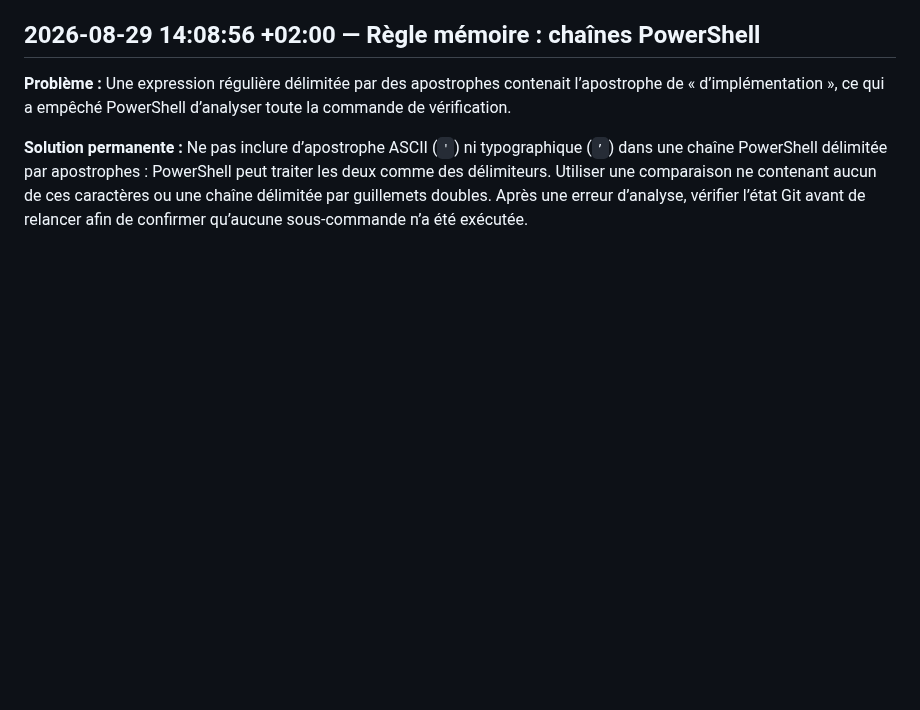
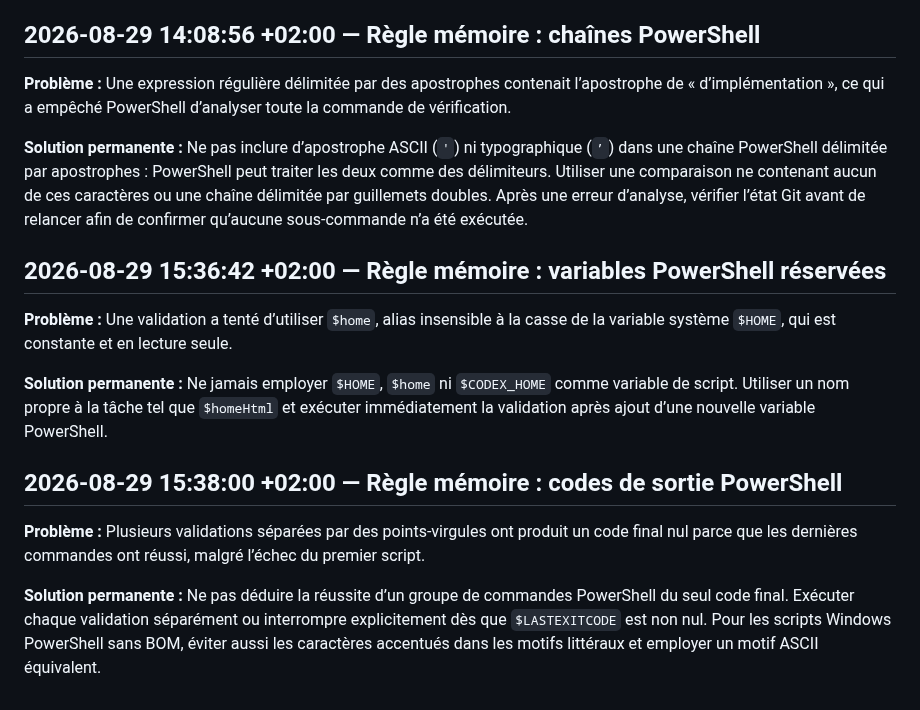
Before and after one commit to Goran-VRBANCIC/alaindusaule.com, a Markdown page: log.md, the part around the change. GitHub-like rendering; blank space fills up the shorter version.

Commit message:
docs: record dashboard verification rules

```diff
--- a/log.md
+++ b/log.md
@@ -53,3 +53,15 @@
 **Problème :** Une expression régulière délimitée par des apostrophes contenait l’apostrophe de « d’implémentation », ce qui a empêché PowerShell d’analyser toute la commande de vérification.
 
 **Solution permanente :** Ne pas inclure d’apostrophe ASCII (`'`) ni typographique (`’`) dans une chaîne PowerShell délimitée par apostrophes : PowerShell peut traiter les deux comme des délimiteurs. Utiliser une comparaison ne contenant aucun de ces caractères ou une chaîne délimitée par guillemets doubles. Après une erreur d’analyse, vérifier l’état Git avant de relancer afin de confirmer qu’aucune sous-commande n’a été exécutée.
+
+## 2026-08-29 15:36:42 +02:00 — Règle mémoire : variables PowerShell réservées
+
+**Problème :** Une validation a tenté d’utiliser `$home`, alias insensible à la casse de la variable système `$HOME`, qui est constante et en lecture seule.
+
+**Solution permanente :** Ne jamais employer `$HOME`, `$home` ni `$CODEX_HOME` comme variable de script. Utiliser un nom propre à la tâche tel que `$homeHtml` et exécuter immédiatement la validation après ajout d’une nouvelle variable PowerShell.
+
+## 2026-08-29 15:38:00 +02:00 — Règle mémoire : codes de sortie PowerShell
+
+**Problème :** Plusieurs validations séparées par des points-virgules ont produit un code final nul parce que les dernières commandes ont réussi, malgré l’échec du premier script.
+
+**Solution permanente :** Ne pas déduire la réussite d’un groupe de commandes PowerShell du seul code final. Exécuter chaque validation séparément ou interrompre explicitement dès que `$LASTEXITCODE` est non nul. Pour les scripts Windows PowerShell sans BOM, éviter aussi les caractères accentués dans les motifs littéraux et employer un motif ASCII équivalent.
```
